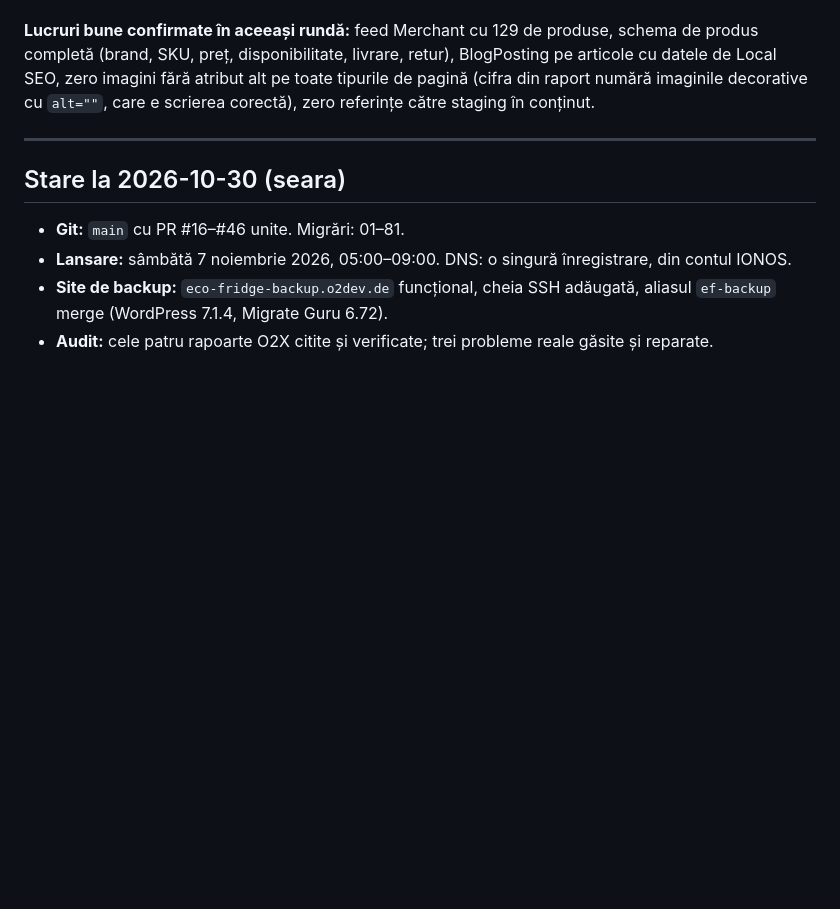
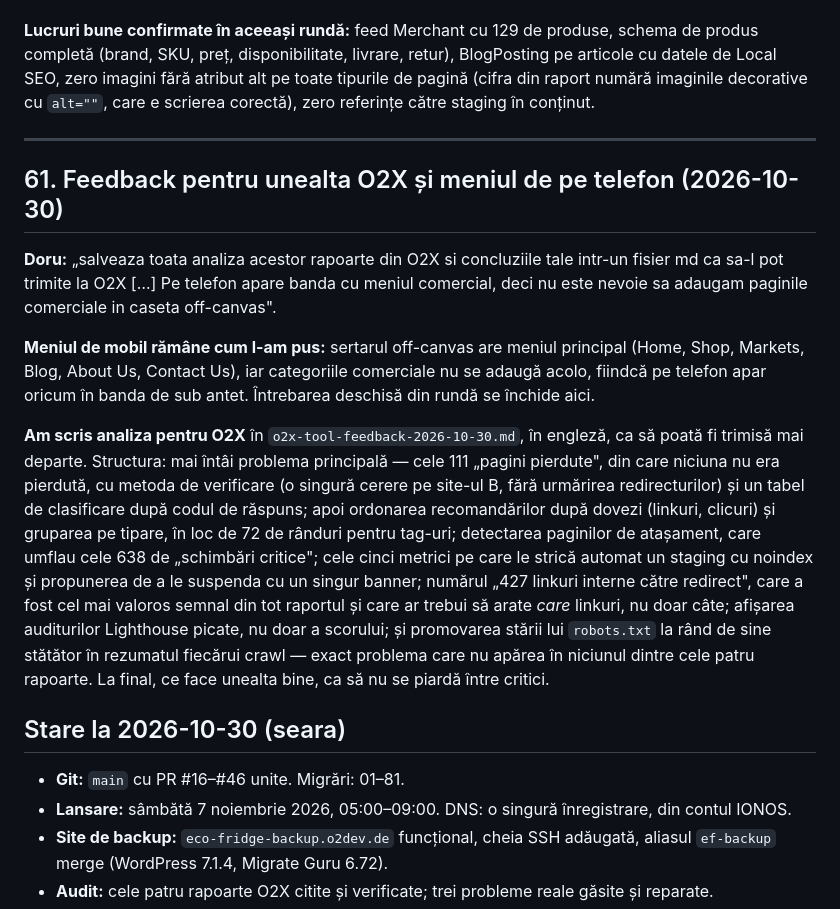
Before and after one commit to doruseo/eco-fridge, a Markdown page: claude-chat.md, the part around the change. Rendered like a GitHub page; blank space fills up the shorter version.

```diff
--- a/claude-chat.md
+++ b/claude-chat.md
@@ -1206,6 +1206,14 @@ Toate trei sunt aplicate și verificate pe staging și pe oglinda locală (migra
 
 ---
 
+## 61. Feedback pentru unealta O2X și meniul de pe telefon (2026-10-30)
+
+**Doru:** „salveaza toata analiza acestor rapoarte din O2X si concluziile tale intr-un fisier md ca sa-l pot trimite la O2X […] Pe telefon apare banda cu meniul comercial, deci nu este nevoie sa adaugam paginile comerciale in caseta off-canvas".
+
+**Meniul de mobil rămâne cum l-am pus:** sertarul off-canvas are meniul principal (Home, Shop, Markets, Blog, About Us, Contact Us), iar categoriile comerciale nu se adaugă acolo, fiindcă pe telefon apar oricum în banda de sub antet. Întrebarea deschisă din rundă se închide aici.
+
+**Am scris analiza pentru O2X** în `o2x-tool-feedback-2026-10-30.md`, în engleză, ca să poată fi trimisă mai departe. Structura: mai întâi problema principală — cele 111 „pagini pierdute", din care niciuna nu era pierdută, cu metoda de verificare (o singură cerere pe site-ul B, fără urmărirea redirecturilor) și un tabel de clasificare după codul de răspuns; apoi ordonarea recomandărilor după dovezi (linkuri, clicuri) și gruparea pe tipare, în loc de 72 de rânduri pentru tag-uri; detectarea paginilor de atașament, care umflau cele 638 de „schimbări critice"; cele cinci metrici pe care le strică automat un staging cu noindex și propunerea de a le suspenda cu un singur banner; numărul „427 linkuri interne către redirect", care a fost cel mai valoros semnal din tot raportul și care ar trebui să arate *care* linkuri, nu doar câte; afișarea auditurilor Lighthouse picate, nu doar a scorului; și promovarea stării lui `robots.txt` la rând de sine stătător în rezumatul fiecărui crawl — exact problema care nu apărea în niciunul dintre cele patru rapoarte. La final, ce face unealta bine, ca să nu se piardă între critici.
+
 ## Stare la 2026-10-30 (seara)
 
 - **Git:** `main` cu PR #16–#46 unite. Migrări: 01–81.
```
Also changed, not shown: o2x-tool-feedback-2026-10-30.md (added, +152 -0 lines).
